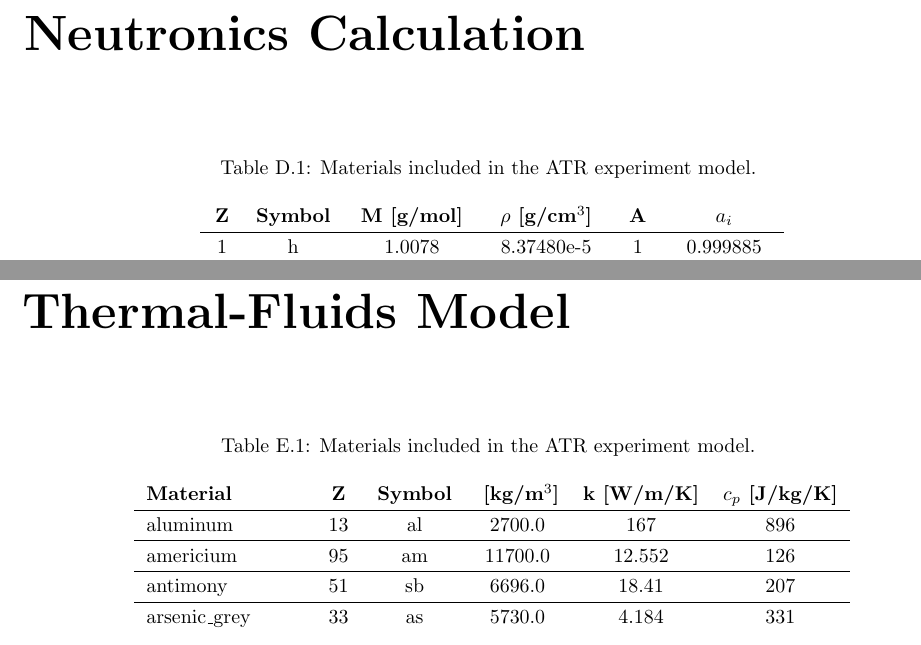
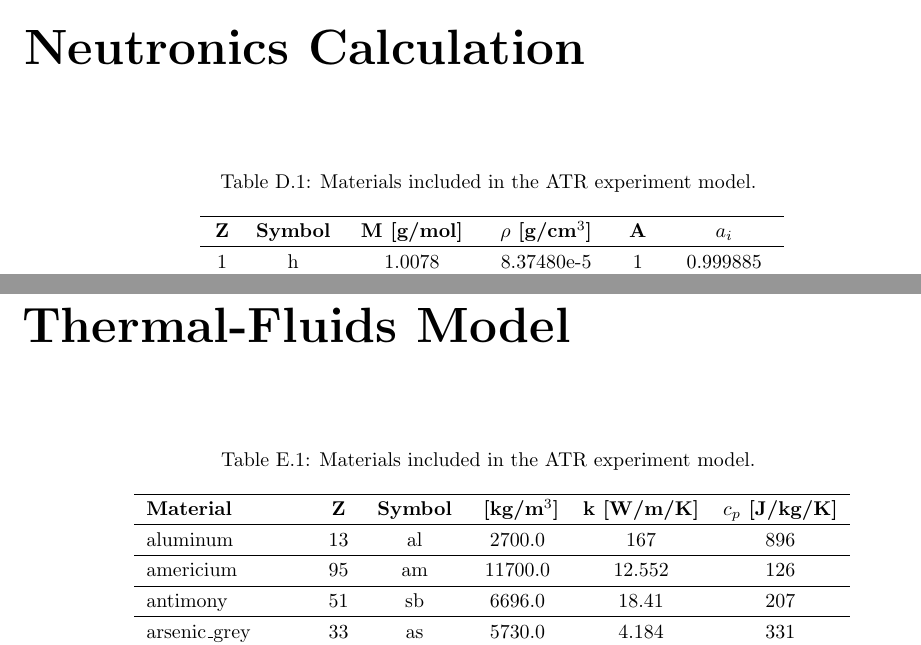
Before and after one commit to robfairh/2023_fairhurst_dissertation, a LaTeX thesis (thesis.tex, which reads appendixD.tex, appendixE.tex): two parts of pages 136 and 143 of 145 before the commit and two parts of pages 136 and 144 of 146 after it, joined at a grey line, cut so that both start at the same text. Compiled offline with pdfLaTeX.

Commit message:
format changes

```diff
--- a/appendixD.tex
+++ b/appendixD.tex
@@ -1,8 +1,27 @@
 \label{ap:mat_props_neut}
 
+% \begin{table}[htbp!]
+%   \caption{Materials included in the ATR experiment model.}
+%   \begin{tabular}{cccccc}%
+%     \bfseries Z & \bfseries Symbol & \bfseries M [g/mol] & \bfseries $\rho$ [g/cm$^3$] & \bfseries A & \bfseries $a_i$  % specify table head
+%     \csvreader[head to column names]{materialsc.csv}{} % use head of csv as column names
+%     {\\ \hline \Z & \symbol & \M & \rho & \A & \ai} % specify your coloumns here
+%   \end{tabular}
+% \end{table}
+
+% \begin{longtable}{cccccc}%
+%   \caption{Materials included in the ATR experiment model.} \\
+%   \bfseries Z & \bfseries Symbol & \bfseries M [g/mol] & \bfseries $\rho$ [g/cm$^3$] & \bfseries A & \bfseries $a_i$  % specify table head
+%   \endhead
+%   \csvreader[head to column names]{materialsc.csv}{} % use head of csv as column names
+%   {\\ \hline \Z & \symbol & \M & \rho & \A & \ai} % specify your coloumns here
+% \end{longtable}
+
 \begin{longtable}{cccccc}%
-  \caption{Materials included in the ATR experiment model.} \\
+  \caption{Materials included in the ATR experiment model.} \\ \hline
   \bfseries Z & \bfseries Symbol & \bfseries M [g/mol] & \bfseries $\rho$ [g/cm$^3$] & \bfseries A & \bfseries $a_i$  % specify table head
+  \\ \hline
+  \endhead
   \csvreader[head to column names]{materialsc.csv}{} % use head of csv as column names
-  {\\ \hline \Z & \symbol & \M & \rho & \A & \ai} % specify your coloumns here
+  {\Z & \symbol & \M & \rho & \A & \ai \\ \hline} % specify your coloumns here
 \end{longtable}
--- a/appendixE.tex
+++ b/appendixE.tex
@@ -1,14 +1,28 @@
 \label{ap:mat_props}
 
-% \begin{tabular}{lccccc}%
+% \begin{table}[htbp!]
+%   \caption{Materials included in the ATR experiment model.}
+%   \begin{tabular}{lccccc}%
+%     \bfseries Material & \bfseries Z & \bfseries Symbol & \bfseries $\rho$ [kg/m$^3$] & \bfseries k [W/m/K] & \bfseries $c_p$ [J/kg/K] % specify table head
+%     \csvreader[head to column names]{thermalpropertiesv3b.csv}{} % use head of csv as column names
+%     {\\ \hline \material & \Z & \symbol & \rho & \k & \cp} % specify your coloumns here
+%   \end{tabular}
+% \end{table}
+
+% \begin{longtable}{lccccc}%
+%   \caption{Materials included in the ATR experiment model.} \\ \hline
 %   \bfseries Material & \bfseries Z & \bfseries Symbol & \bfseries $\rho$ [kg/m$^3$] & \bfseries k [W/m/K] & \bfseries $c_p$ [J/kg/K] % specify table head
+%   \\ \hline
+%   \endhead
 %   \csvreader[head to column names]{thermalpropertiesv3b.csv}{} % use head of csv as column names
 %   {\\ \hline \material & \Z & \symbol & \rho & \k & \cp} % specify your coloumns here
-% \end{tabular}
+% \end{longtable}
 
 \begin{longtable}{lccccc}%
-  \caption{Materials included in the ATR experiment model.} \\
+  \caption{Materials included in the ATR experiment model.} \\ \hline
   \bfseries Material & \bfseries Z & \bfseries Symbol & \bfseries $\rho$ [kg/m$^3$] & \bfseries k [W/m/K] & \bfseries $c_p$ [J/kg/K] % specify table head
+  \\ \hline
+  \endhead
   \csvreader[head to column names]{thermalpropertiesv3b.csv}{} % use head of csv as column names
-  {\\ \hline \material & \Z & \symbol & \rho & \k & \cp} % specify your coloumns here
+  {\material & \Z & \symbol & \rho & \k & \cp \\ \hline} % specify your coloumns here
 \end{longtable}
```
Also changed, not shown: thesis.tex (+2 -2 lines).
